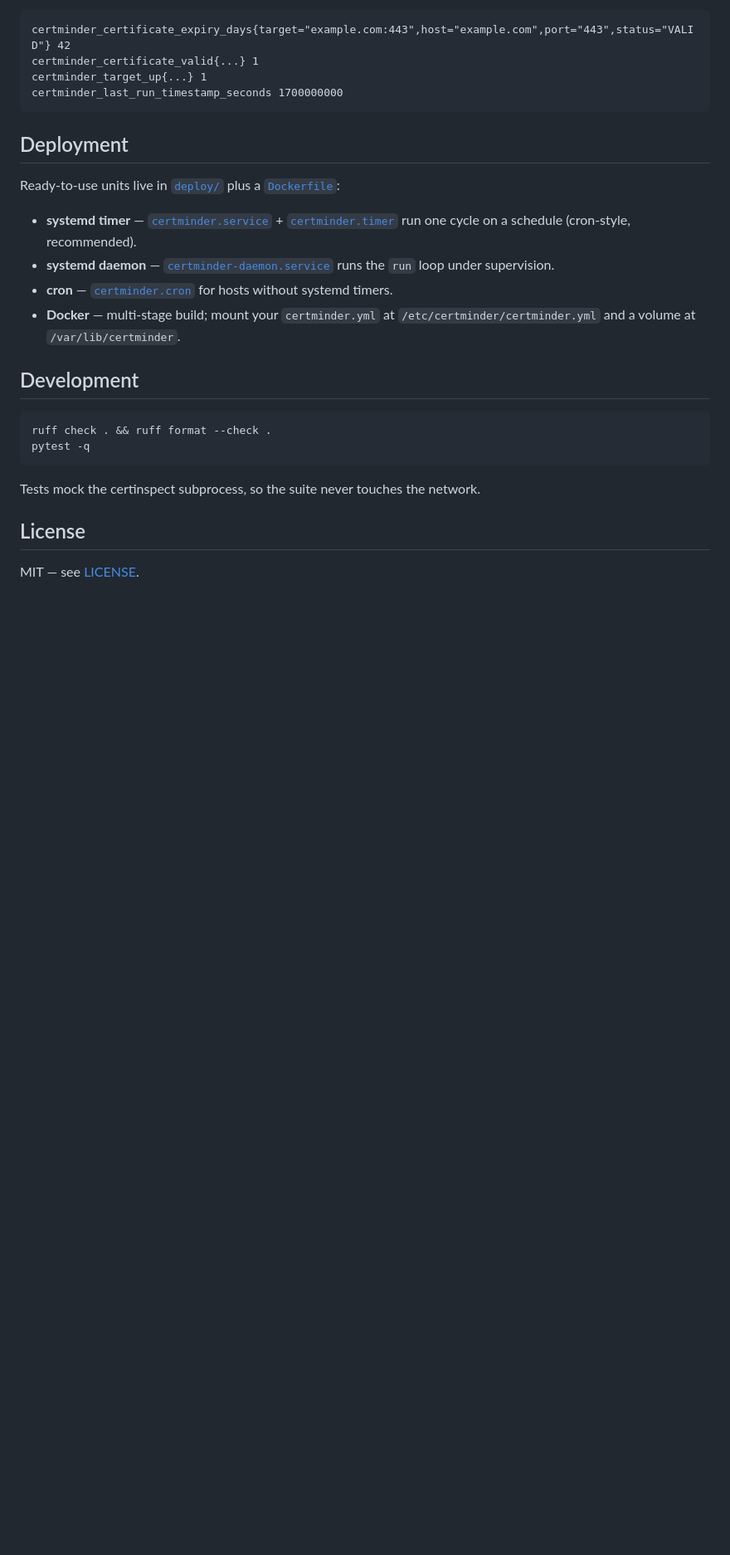
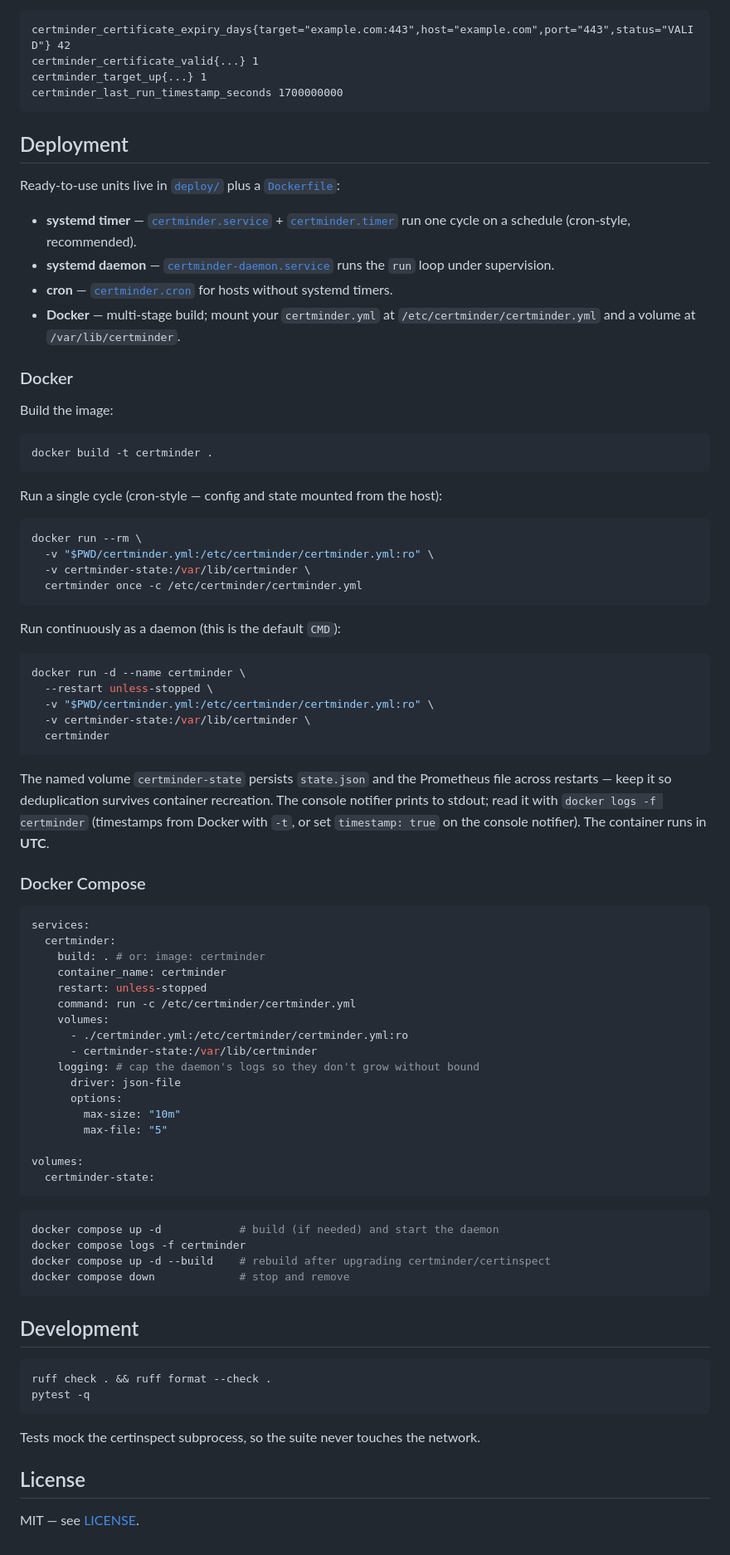
Before and after one commit to mangrisano/certminder, a Markdown page: README.md, the part around the change. Shown at 83% size. Rendered like a GitHub page; blank space fills up the shorter version.

Commit message:
docs: document Docker and Docker Compose deployment

````diff
--- a/README.md
+++ b/README.md
@@ -138,6 +138,68 @@ Ready-to-use units live in [`deploy/`](deploy/) plus a [`Dockerfile`](Dockerfile
 - **Docker** — multi-stage build; mount your `certminder.yml` at
   `/etc/certminder/certminder.yml` and a volume at `/var/lib/certminder`.
 
+### Docker
+
+Build the image:
+
+```bash
+docker build -t certminder .
+```
+
+Run a single cycle (cron-style — config and state mounted from the host):
+
+```bash
+docker run --rm \
+  -v "$PWD/certminder.yml:/etc/certminder/certminder.yml:ro" \
+  -v certminder-state:/var/lib/certminder \
+  certminder once -c /etc/certminder/certminder.yml
+```
+
+Run continuously as a daemon (this is the default `CMD`):
+
+```bash
+docker run -d --name certminder \
+  --restart unless-stopped \
+  -v "$PWD/certminder.yml:/etc/certminder/certminder.yml:ro" \
+  -v certminder-state:/var/lib/certminder \
+  certminder
+```
+
+The named volume `certminder-state` persists `state.json` and the Prometheus
+file across restarts — keep it so deduplication survives container recreation.
+The console notifier prints to stdout; read it with `docker logs -f certminder`
+(timestamps from Docker with `-t`, or set `timestamp: true` on the console
+notifier). The container runs in **UTC**.
+
+### Docker Compose
+
+```yaml
+services:
+  certminder:
+    build: . # or: image: certminder
+    container_name: certminder
+    restart: unless-stopped
+    command: run -c /etc/certminder/certminder.yml
+    volumes:
+      - ./certminder.yml:/etc/certminder/certminder.yml:ro
+      - certminder-state:/var/lib/certminder
+    logging: # cap the daemon's logs so they don't grow without bound
+      driver: json-file
+      options:
+        max-size: "10m"
+        max-file: "5"
+
+volumes:
+  certminder-state:
+```
+
+```bash
+docker compose up -d            # build (if needed) and start the daemon
+docker compose logs -f certminder
+docker compose up -d --build    # rebuild after upgrading certminder/certinspect
+docker compose down             # stop and remove
+```
+
 ## Development
 
 ```bash
````
